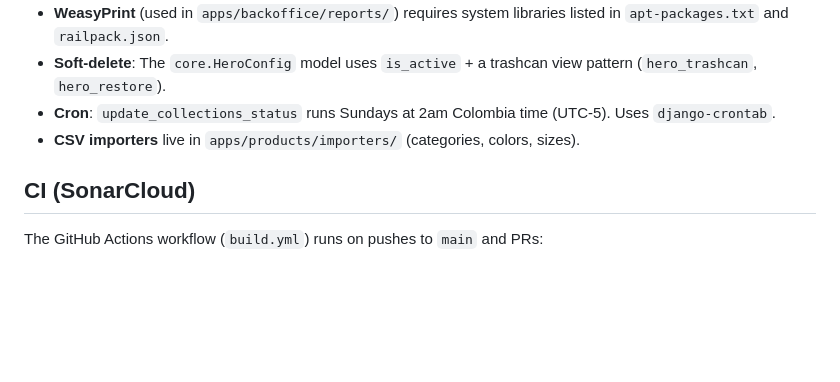
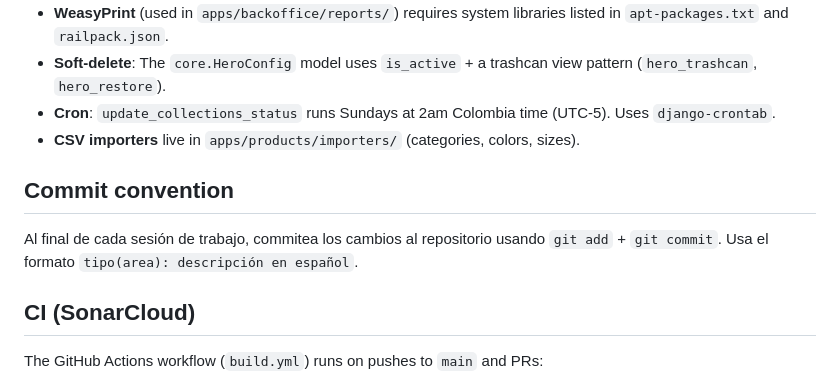
Before and after one commit to Jeremy-Duarte/Zicada, a Markdown page: AGENTS.md, the part around the change. Drawn GitHub-style; blank space fills up the shorter version.

Commit message:
docs(agents): agregar convencion de commit al final de cada sesion

```diff
--- a/AGENTS.md
+++ b/AGENTS.md
@@ -81,6 +81,10 @@ The `setup_roles` command (in `apps.users.management.commands.setup_roles`) crea
 - **Cron**: `update_collections_status` runs Sundays at 2am Colombia time (UTC-5). Uses `django-crontab`.
 - **CSV importers** live in `apps/products/importers/` (categories, colors, sizes).
 
+## Commit convention
+
+Al final de cada sesión de trabajo, commitea los cambios al repositorio usando `git add` + `git commit`. Usa el formato `tipo(area): descripción en español`.
+
 ## CI (SonarCloud)
 
 The GitHub Actions workflow (`build.yml`) runs on pushes to `main` and PRs:
```
